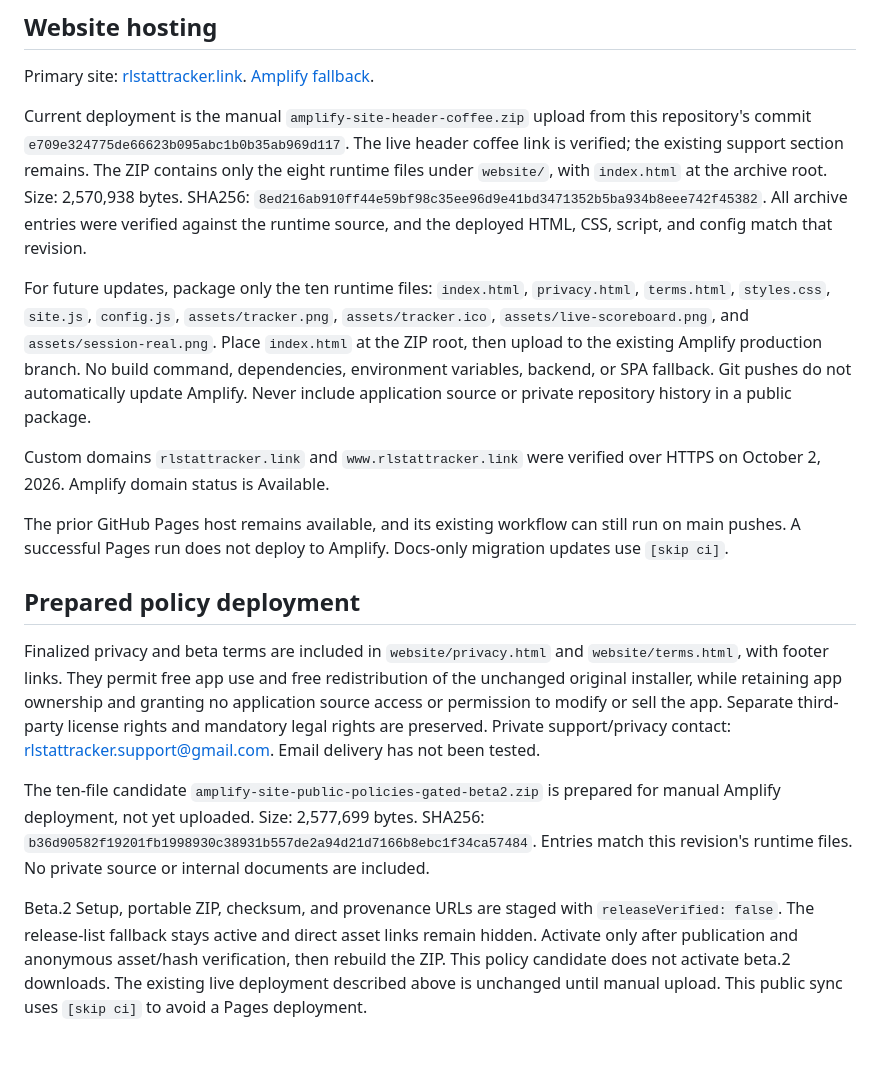
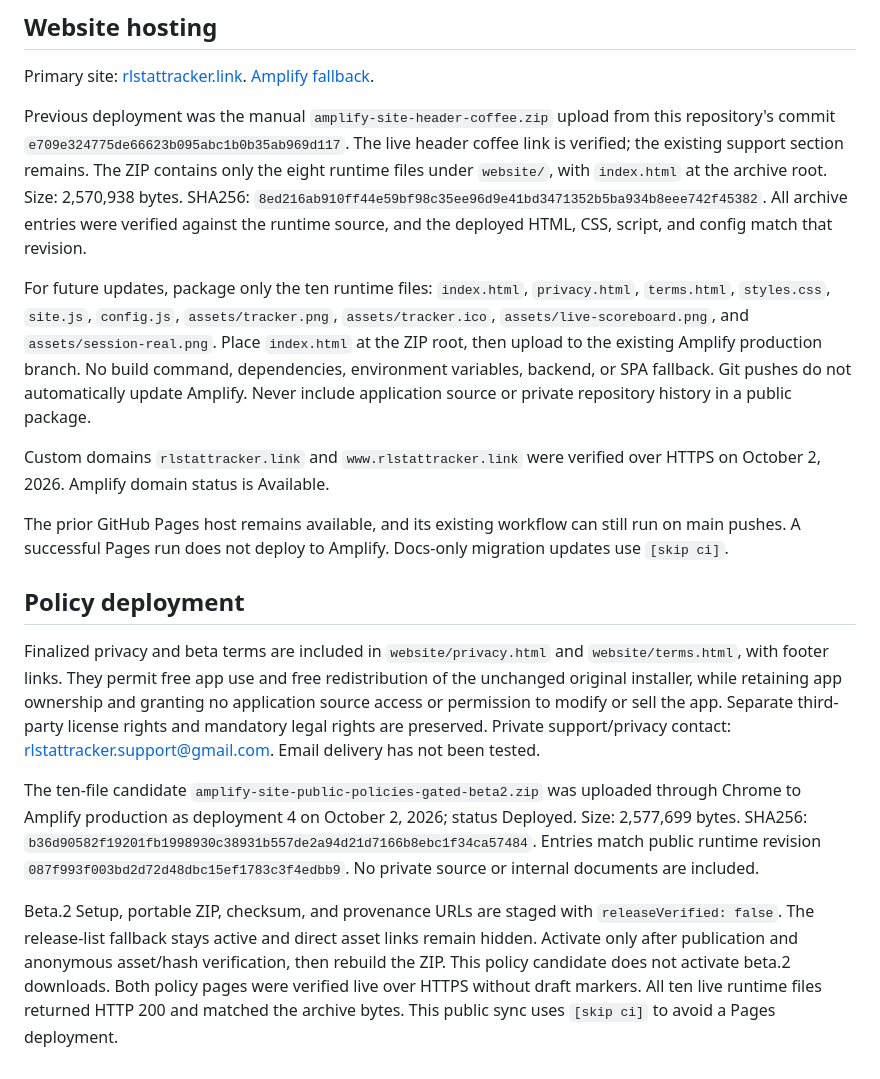
Before and after one commit to Garre-tt/RL-tracker-public, a Markdown page: README.md, the part around the change. GitHub-like rendering.

Commit message:
Record verified production policy deployment [skip ci]

```diff
--- a/README.md
+++ b/README.md
@@ -28,7 +28,7 @@ Independent community project. Not affiliated with or endorsed by Psyonix or Epi
 
 Primary site: [rlstattracker.link](https://rlstattracker.link/). [Amplify fallback](https://production.d3iwrtldtiavjg.amplifyapp.com/).
 
-Current deployment is the manual `amplify-site-header-coffee.zip` upload from this repository's commit `e709e324775de66623b095abc1b0b35ab969d117`. The live header coffee link is verified; the existing support section remains. The ZIP contains only the eight runtime files under `website/`, with `index.html` at the archive root. Size: 2,570,938 bytes. SHA256: `8ed216ab910ff44e59bf98c35ee96d9e41bd3471352b5ba934b8eee742f45382`. All archive entries were verified against the runtime source, and the deployed HTML, CSS, script, and config match that revision.
+Previous deployment was the manual `amplify-site-header-coffee.zip` upload from this repository's commit `e709e324775de66623b095abc1b0b35ab969d117`. The live header coffee link is verified; the existing support section remains. The ZIP contains only the eight runtime files under `website/`, with `index.html` at the archive root. Size: 2,570,938 bytes. SHA256: `8ed216ab910ff44e59bf98c35ee96d9e41bd3471352b5ba934b8eee742f45382`. All archive entries were verified against the runtime source, and the deployed HTML, CSS, script, and config match that revision.
 
 For future updates, package only the ten runtime files: `index.html`, `privacy.html`, `terms.html`, `styles.css`, `site.js`, `config.js`, `assets/tracker.png`, `assets/tracker.ico`, `assets/live-scoreboard.png`, and `assets/session-real.png`. Place `index.html` at the ZIP root, then upload to the existing Amplify production branch. No build command, dependencies, environment variables, backend, or SPA fallback. Git pushes do not automatically update Amplify. Never include application source or private repository history in a public package.
 
@@ -37,10 +37,10 @@ Custom domains `rlstattracker.link` and `www.rlstattracker.link` were verified o
 The prior GitHub Pages host remains available, and its existing workflow can still run on main pushes. A successful Pages run does not deploy to Amplify. Docs-only migration updates use `[skip ci]`.
 
 
-## Prepared policy deployment
+## Policy deployment
 
 Finalized privacy and beta terms are included in `website/privacy.html` and `website/terms.html`, with footer links. They permit free app use and free redistribution of the unchanged original installer, while retaining app ownership and granting no application source access or permission to modify or sell the app. Separate third-party license rights and mandatory legal rights are preserved. Private support/privacy contact: [rlstattracker.support@gmail.com](mailto:rlstattracker.support@gmail.com). Email delivery has not been tested.
 
-The ten-file candidate `amplify-site-public-policies-gated-beta2.zip` is prepared for manual Amplify deployment, not yet uploaded. Size: 2,577,699 bytes. SHA256: `b36d90582f19201fb1998930c38931b557de2a94d21d7166b8ebc1f34ca57484`. Entries match this revision's runtime files. No private source or internal documents are included.
+The ten-file candidate `amplify-site-public-policies-gated-beta2.zip` was uploaded through Chrome to Amplify production as deployment 4 on October 2, 2026; status Deployed. Size: 2,577,699 bytes. SHA256: `b36d90582f19201fb1998930c38931b557de2a94d21d7166b8ebc1f34ca57484`. Entries match public runtime revision `087f993f003bd2d72d48dbc15ef1783c3f4edbb9`. No private source or internal documents are included.
 
-Beta.2 Setup, portable ZIP, checksum, and provenance URLs are staged with `releaseVerified: false`. The release-list fallback stays active and direct asset links remain hidden. Activate only after publication and anonymous asset/hash verification, then rebuild the ZIP. This policy candidate does not activate beta.2 downloads. The existing live deployment described above is unchanged until manual upload. This public sync uses `[skip ci]` to avoid a Pages deployment.
+Beta.2 Setup, portable ZIP, checksum, and provenance URLs are staged with `releaseVerified: false`. The release-list fallback stays active and direct asset links remain hidden. Activate only after publication and anonymous asset/hash verification, then rebuild the ZIP. This policy candidate does not activate beta.2 downloads. Both policy pages were verified live over HTTPS without draft markers. All ten live runtime files returned HTTP 200 and matched the archive bytes. This public sync uses `[skip ci]` to avoid a Pages deployment.
```
